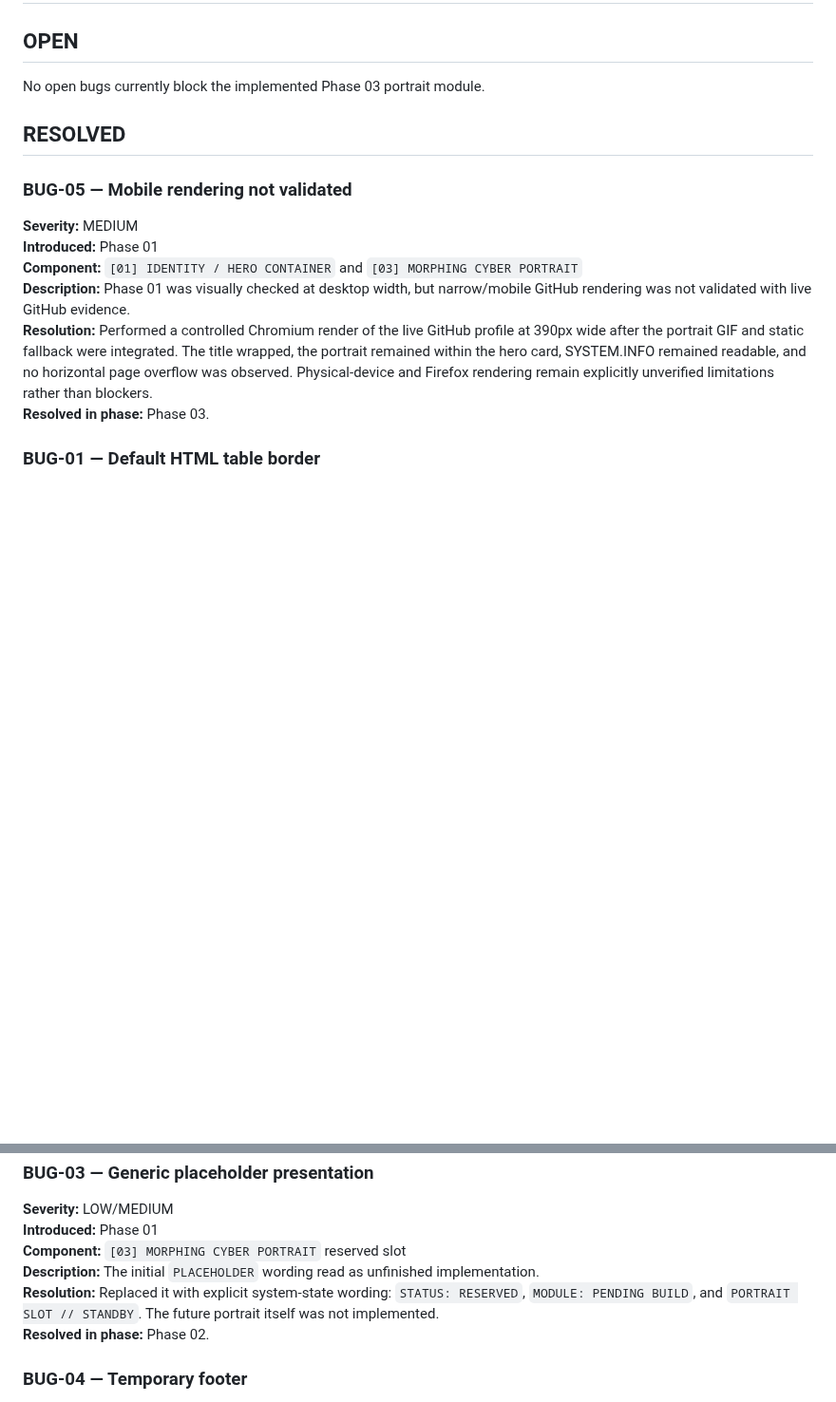
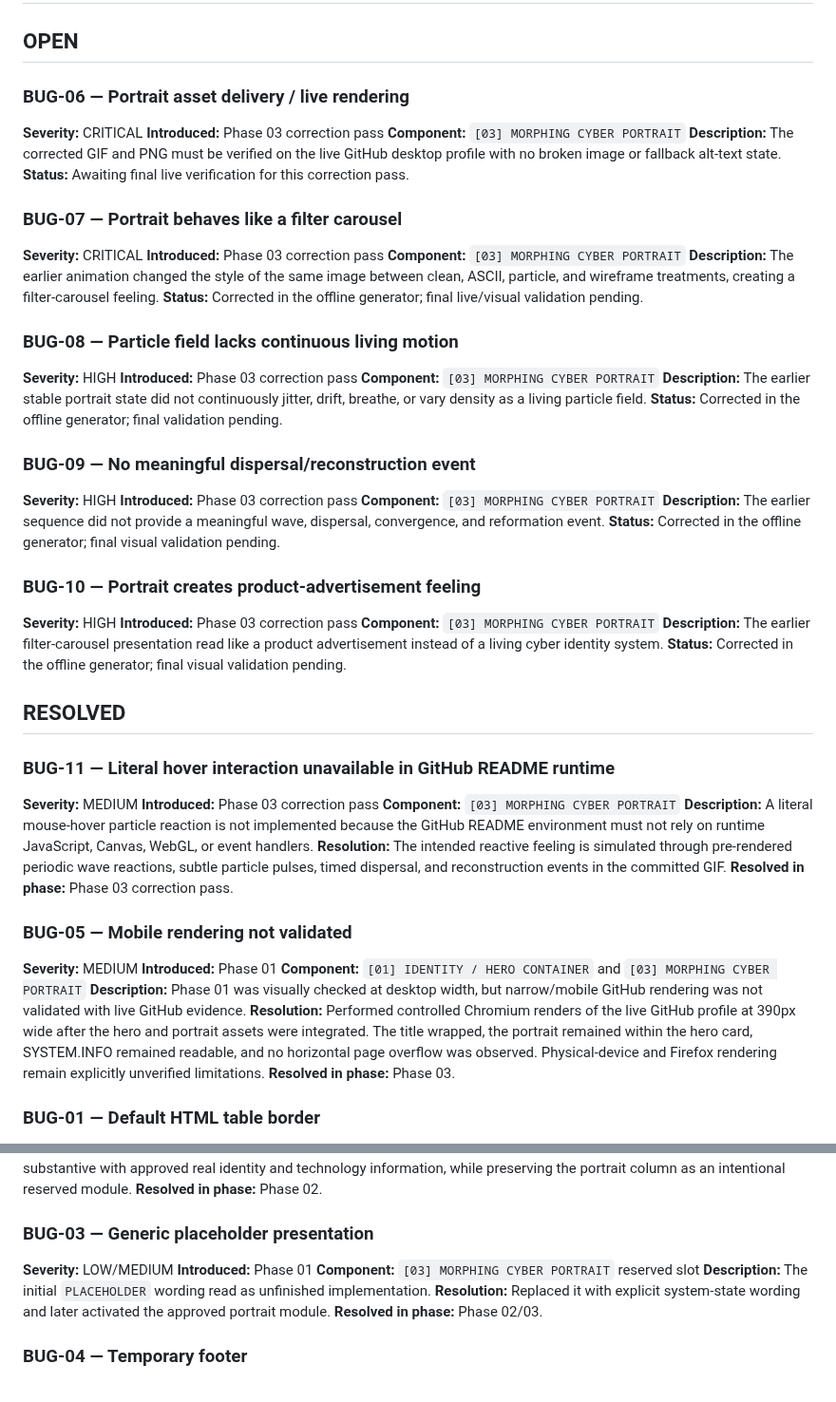
Before and after one commit to themadjocker/themadjocker, a Markdown page: PROJECT_BUGS.md, 2 parts joined by grey strips. Shown at 95% size. Drawn GitHub-style; blank space fills up the shorter version.

Commit message:
Rebuild portrait as living particle system

```diff
--- a/PROJECT_BUGS.md
+++ b/PROJECT_BUGS.md
@@ -2,9 +2,56 @@
 
 ## OPEN
 
-No open bugs currently block the implemented Phase 03 portrait module.
+### BUG-06 — Portrait asset delivery / live rendering
+
+**Severity:** CRITICAL
+**Introduced:** Phase 03 correction pass
+**Component:** `[03] MORPHING CYBER PORTRAIT`
+**Description:** The corrected GIF and PNG must be verified on the live GitHub desktop profile with no broken image or fallback alt-text state.
+**Status:** Awaiting final live verification for this correction pass.
+
+### BUG-07 — Portrait behaves like a filter carousel
+
+**Severity:** CRITICAL
+**Introduced:** Phase 03 correction pass
+**Component:** `[03] MORPHING CYBER PORTRAIT`
+**Description:** The earlier animation changed the style of the same image between clean, ASCII, particle, and wireframe treatments, creating a filter-carousel feeling.
+**Status:** Corrected in the offline generator; final live/visual validation pending.
+
+### BUG-08 — Particle field lacks continuous living motion
+
+**Severity:** HIGH
+**Introduced:** Phase 03 correction pass
+**Component:** `[03] MORPHING CYBER PORTRAIT`
+**Description:** The earlier stable portrait state did not continuously jitter, drift, breathe, or vary density as a living particle field.
+**Status:** Corrected in the offline generator; final validation pending.
+
+### BUG-09 — No meaningful dispersal/reconstruction event
+
+**Severity:** HIGH
+**Introduced:** Phase 03 correction pass
+**Component:** `[03] MORPHING CYBER PORTRAIT`
+**Description:** The earlier sequence did not provide a meaningful wave, dispersal, convergence, and reformation event.
+**Status:** Corrected in the offline generator; final visual validation pending.
+
+### BUG-10 — Portrait creates product-advertisement feeling
+
+**Severity:** HIGH
+**Introduced:** Phase 03 correction pass
+**Component:** `[03] MORPHING CYBER PORTRAIT`
+**Description:** The earlier filter-carousel presentation read like a product advertisement instead of a living cyber identity system.
+**Status:** Corrected in the offline generator; final visual validation pending.
 
 ## RESOLVED
+
+### BUG-11 — Literal hover interaction unavailable in GitHub README runtime
+
+**Severity:** MEDIUM
+**Introduced:** Phase 03 correction pass
+**Component:** `[03] MORPHING CYBER PORTRAIT`
+**Description:** A literal mouse-hover particle reaction is not implemented because the GitHub README environment must not rely on runtime JavaScript, Canvas, WebGL, or event handlers.
+**Resolution:** The intended reactive feeling is simulated through pre-rendered periodic wave reactions, subtle particle pulses, timed dispersal, and reconstruction events in the committed GIF.
+**Resolved in phase:** Phase 03 correction pass.
 
 ### BUG-05 — Mobile rendering not validated
 
@@ -12,9 +59,8 @@ No open bugs currently block the implemented Phase 03 portrait module.
 **Introduced:** Phase 01
 **Component:** `[01] IDENTITY / HERO CONTAINER` and `[03] MORPHING CYBER PORTRAIT`
 **Description:** Phase 01 was visually checked at desktop width, but narrow/mobile GitHub rendering was not validated with live GitHub evidence.
-**Resolution:** Performed a controlled Chromium render of the live GitHub profile at 390px wide after the portrait GIF and static fallback were integrated. The title wrapped, the portrait remained within the hero card, SYSTEM.INFO remained readable, and no horizontal page overflow was observed. Physical-device and Firefox rendering remain explicitly unverified limitations rather than blockers.
+**Resolution:** Performed controlled Chromium renders of the live GitHub profile at 390px wide after the hero and portrait assets were integrated. The title wrapped, the portrait remained within the hero card, SYSTEM.INFO remained readable, and no horizontal page overflow was observed. Physical-device and Firefox rendering remain explicitly unverified limitations.
 **Resolved in phase:** Phase 03.
-
 
 ### BUG-01 — Default HTML table border
 
@@ -40,8 +86,8 @@ No open bugs currently block the implemented Phase 03 portrait module.
 **Introduced:** Phase 01
 **Component:** `[03] MORPHING CYBER PORTRAIT` reserved slot
 **Description:** The initial `PLACEHOLDER` wording read as unfinished implementation.
-**Resolution:** Replaced it with explicit system-state wording: `STATUS: RESERVED`, `MODULE: PENDING BUILD`, and `PORTRAIT SLOT // STANDBY`. The future portrait itself was not implemented.
-**Resolved in phase:** Phase 02.
+**Resolution:** Replaced it with explicit system-state wording and later activated the approved portrait module.
+**Resolved in phase:** Phase 02/03.
 
 ### BUG-04 — Temporary footer
 
```
Also changed, not shown: README.md (+1 -1 lines), assets/portrait/portrait_fallback.png, assets/portrait/portrait_morph.gif, 1 other file.
